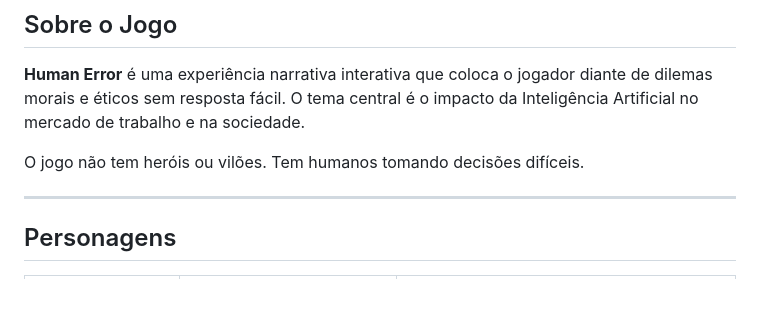
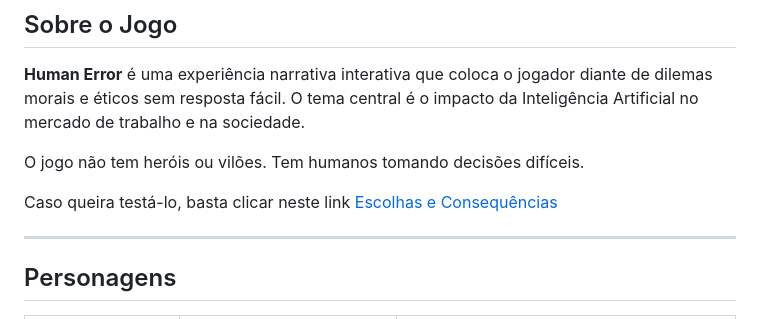
Before and after one commit to Cadu-Fernandes/Escolhas-e-Consequencias, a Markdown page: README.md, the part around the change. Rendered like a GitHub page; blank space fills up the shorter version.

Commit message:
docs: Link do jogo adicionado.

```diff
--- a/README.md
+++ b/README.md
@@ -10,6 +10,8 @@
 **Human Error** é uma experiência narrativa interativa que coloca o jogador diante de dilemas morais e éticos sem resposta fácil. O tema central é o impacto da Inteligência Artificial no mercado de trabalho e na sociedade.
 
 O jogo não tem heróis ou vilões. Tem humanos tomando decisões difíceis.
+
+Caso queira testá-lo, basta clicar neste link <a href="https://cadu-fernandes.github.io/Escolhas-e-Consequencias/">Escolhas e Consequências </a>
 
 ---
 
```
